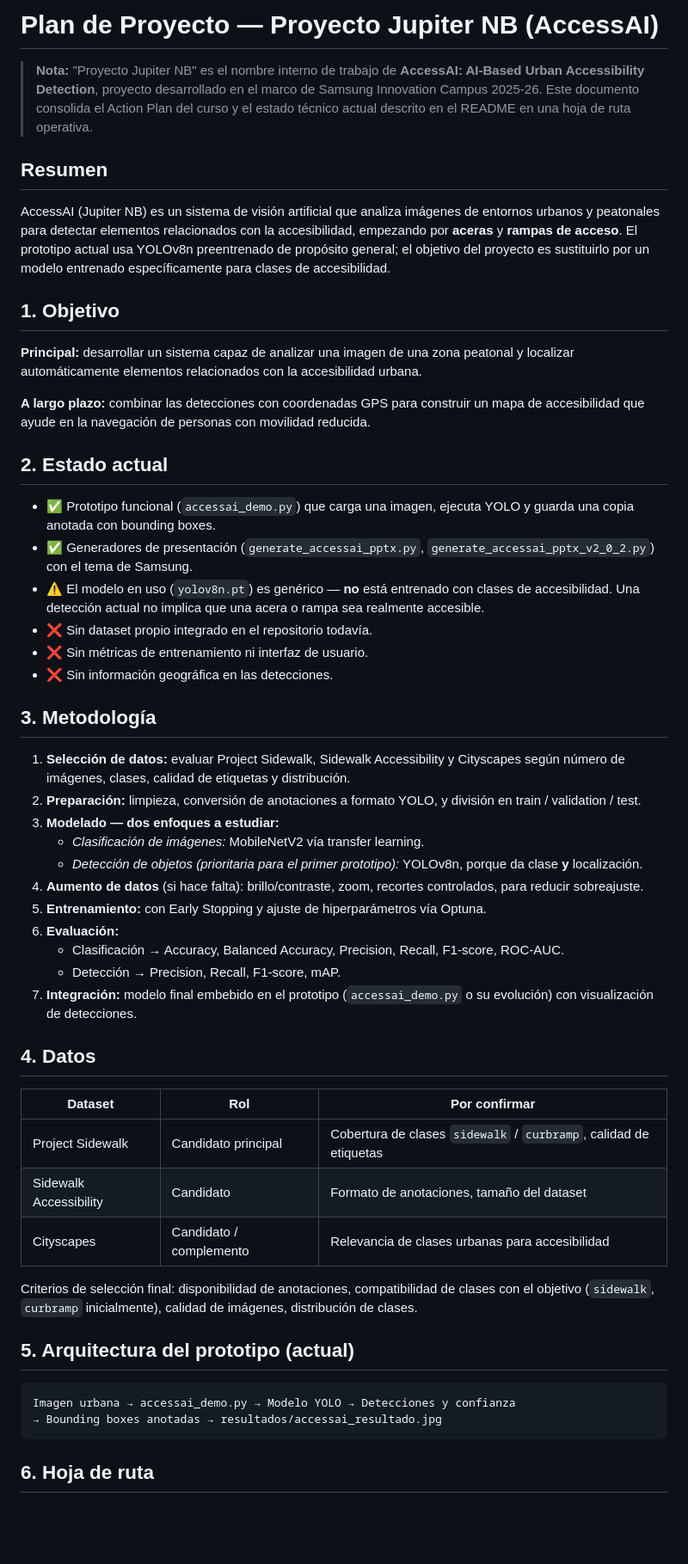
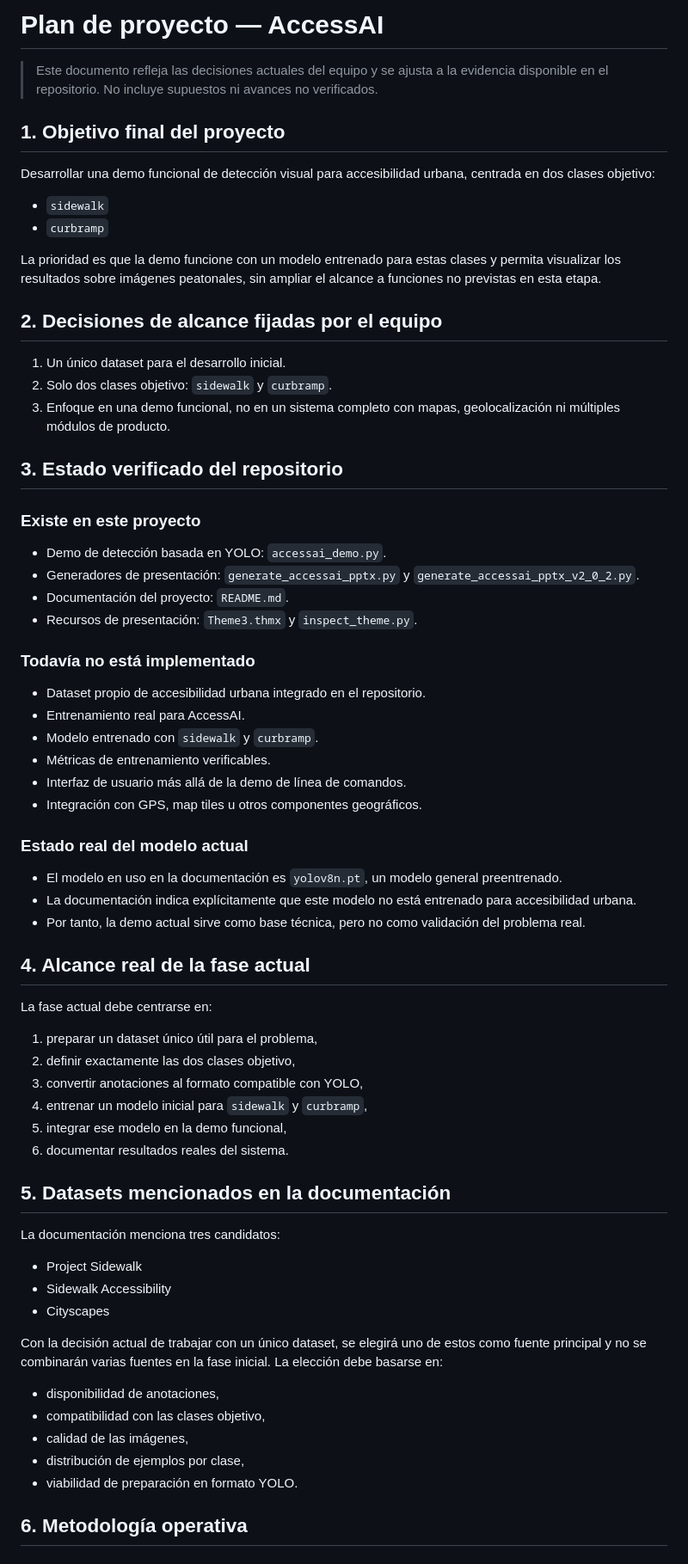
Before and after one commit to MohamedElderkaoui/Proyectos-iaa, a Markdown page: PLAN.md, the part around one of its changes. Shown at 86% size. Rendered like a GitHub page; blank space fills up the shorter version.

Commit message:
Update project plan to reflect current objectives and scope for AccessAI

````diff
--- a/PLAN.md
+++ b/PLAN.md
@@ -1,56 +1,65 @@
-# Plan de Proyecto — Proyecto Jupiter NB (AccessAI)
+# Plan de proyecto — AccessAI
 
-> **Nota:** "Proyecto Jupiter NB" es el nombre interno de trabajo de **AccessAI: AI-Based Urban Accessibility Detection**, proyecto desarrollado en el marco de Samsung Innovation Campus 2025-26. Este documento consolida el Action Plan del curso y el estado técnico actual descrito en el README en una hoja de ruta operativa.
+> Este documento refleja las decisiones actuales del equipo y se ajusta a la evidencia disponible en el repositorio. No incluye supuestos ni avances no verificados.
 
-## Resumen
+## 1. Objetivo final del proyecto
 
-AccessAI (Jupiter NB) es un sistema de visión artificial que analiza imágenes de entornos urbanos y peatonales para detectar elementos relacionados con la accesibilidad, empezando por **aceras** y **rampas de acceso**. El prototipo actual usa YOLOv8n preentrenado de propósito general; el objetivo del proyecto es sustituirlo por un modelo entrenado específicamente para clases de accesibilidad.
+Desarrollar una demo funcional de detección visual para accesibilidad urbana, centrada en dos clases objetivo:
+- `sidewalk`
+- `curbramp`
 
-## 1. Objetivo
+La prioridad es que la demo funcione con un modelo entrenado para estas clases y permita visualizar los resultados sobre imágenes peatonales, sin ampliar el alcance a funciones no previstas en esta etapa.
 
-**Principal:** desarrollar un sistema capaz de analizar una imagen de una zona peatonal y localizar automáticamente elementos relacionados con la accesibilidad urbana.
+## 2. Decisiones de alcance fijadas por el equipo
 
-**A largo plazo:** combinar las detecciones con coordenadas GPS para construir un mapa de accesibilidad que ayude en la navegación de personas con movilidad reducida.
+1. Un único dataset para el desarrollo inicial.
+2. Solo dos clases objetivo: `sidewalk` y `curbramp`.
+3. Enfoque en una demo funcional, no en un sistema completo con mapas, geolocalización ni múltiples módulos de producto.
 
-## 2. Estado actual
+## 3. Estado verificado del repositorio
 
-- ✅ Prototipo funcional (`accessai_demo.py`) que carga una imagen, ejecuta YOLO y guarda una copia anotada con bounding boxes.
-- ✅ Generadores de presentación (`generate_accessai_pptx.py`, `generate_accessai_pptx_v2_0_2.py`) con el tema de Samsung.
-- ⚠️ El modelo en uso (`yolov8n.pt`) es genérico — **no** está entrenado con clases de accesibilidad. Una detección actual no implica que una acera o rampa sea realmente accesible.
--  ❌ Sin dataset propio integrado en el repositorio todavía.
-- ❌ Sin métricas de entrenamiento ni interfaz de usuario.
-- ❌ Sin información geográfica en las detecciones.
+### Existe en este proyecto
+- Demo de detección basada en YOLO: `accessai_demo.py`.
+- Generadores de presentación: `generate_accessai_pptx.py` y `generate_accessai_pptx_v2_0_2.py`.
+- Documentación del proyecto: `README.md`.
+- Recursos de presentación: `Theme3.thmx` y `inspect_theme.py`.
 
-## 3. Metodología
+### Todavía no está implementado
+- Dataset propio de accesibilidad urbana integrado en el repositorio.
+- Entrenamiento real para AccessAI.
+- Modelo entrenado con `sidewalk` y `curbramp`.
+- Métricas de entrenamiento verificables.
+- Interfaz de usuario más allá de la demo de línea de comandos.
+- Integración con GPS, map tiles u otros componentes geográficos.
 
-1. **Selección de datos:** evaluar Project Sidewalk, Sidewalk Accessibility y Cityscapes según número de imágenes, clases, calidad de etiquetas y distribución.
-2. **Preparación:** limpieza, conversión de anotaciones a formato YOLO, y división en train / validation / test.
-3. **Modelado — dos enfoques a estudiar:**
-   - *Clasificación de imágenes:* MobileNetV2 vía transfer learning.
-   - *Detección de objetos (prioritaria para el primer prototipo):* YOLOv8n, porque da clase **y** localización.
-4. **Aumento de datos** (si hace falta): brillo/contraste, zoom, recortes controlados, para reducir sobreajuste.
-5. **Entrenamiento:** con Early Stopping y ajuste de hiperparámetros vía Optuna.
-6. **Evaluación:**
-   - Clasificación → Accuracy, Balanced Accuracy, Precision, Recall, F1-score, ROC-AUC.
-   - Detección → Precision, Recall, F1-score, mAP.
-7. **Integración:** modelo final embebido en el prototipo (`accessai_demo.py` o su evolución) con visualización de detecciones.
+### Estado real del modelo actual
+- El modelo en uso en la documentación es `yolov8n.pt`, un modelo general preentrenado.
+- La documentación indica explícitamente que este modelo no está entrenado para accesibilidad urbana.
+- Por tanto, la demo actual sirve como base técnica, pero no como validación del problema real.
 
-## 4. Datos
+## 4. Alcance real de la fase actual
 
-| Dataset | Rol | Por confirmar |
-|---|---|---|
-| Project Sidewalk | Candidato principal | Cobertura de clases `sidewalk` / `curbramp`, calidad de etiquetas |
-| Sidewalk Accessibility | Candidato | Formato de anotaciones, tamaño del dataset |
-| Cityscapes | Candidato / complemento | Relevancia de clases urbanas para accesibilidad |
+La fase actual debe centrarse en:
+1. preparar un dataset único útil para el problema,
+2. definir exactamente las dos clases objetivo,
+3. convertir anotaciones al formato compatible con YOLO,
+4. entrenar un modelo inicial para `sidewalk` y `curbramp`,
+5. integrar ese modelo en la demo funcional,
+6. documentar resultados reales del sistema.
 
-Criterios de selección final: disponibilidad de anotaciones, compatibilidad de clases con el objetivo (`sidewalk`, `curbramp` inicialmente), calidad de imágenes, distribución de clases.
+## 5. Datasets mencionados en la documentación
 
-## 5. Arquitectura del prototipo (actual)
+La documentación menciona tres candidatos:
+- Project Sidewalk
+- Sidewalk Accessibility
+- Cityscapes
 
-```
-Imagen urbana → accessai_demo.py → Modelo YOLO → Detecciones y confianza
-→ Bounding boxes anotadas → resultados/accessai_resultado.jpg
-```
+Con la decisión actual de trabajar con un único dataset, se elegirá uno de estos como fuente principal y no se combinarán varias fuentes en la fase inicial. La elección debe basarse en:
+- disponibilidad de anotaciones,
+- compatibilidad con las clases objetivo,
+- calidad de las imágenes,
+- distribución de ejemplos por clase,
+- viabilidad de preparación en formato YOLO.
 
-## 6. Hoja de ruta
+## 6. Metodología operativa
 
````
Also changed, not shown: other parts of PLAN.md (+49 -53 lines).
